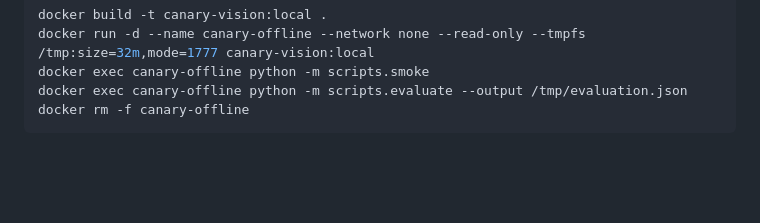
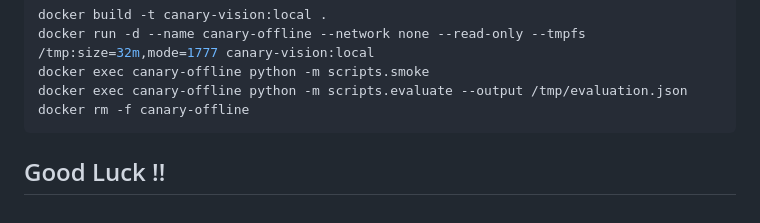
Before and after one commit to oleg-volkov-dev/canary-vision, a Markdown page: docs/development.md, the part around the change. Drawn GitHub-style; blank space fills up the shorter version.

Commit message:
Good luck

````diff
--- a/docs/development.md
+++ b/docs/development.md
@@ -112,3 +112,5 @@ docker exec canary-offline python -m scripts.smoke
 docker exec canary-offline python -m scripts.evaluate --output /tmp/evaluation.json
 docker rm -f canary-offline
 ```
+
+## Good Luck !!
````
